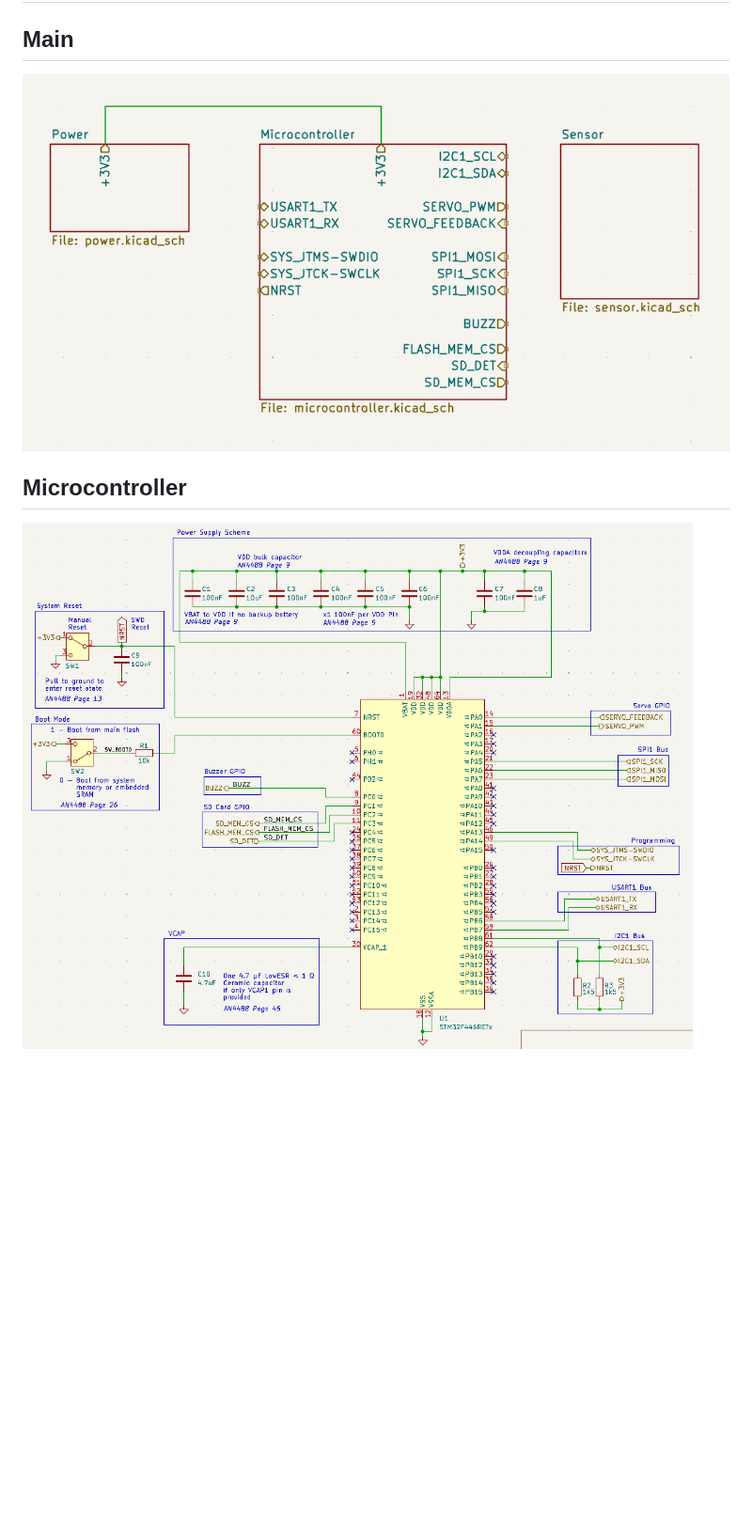
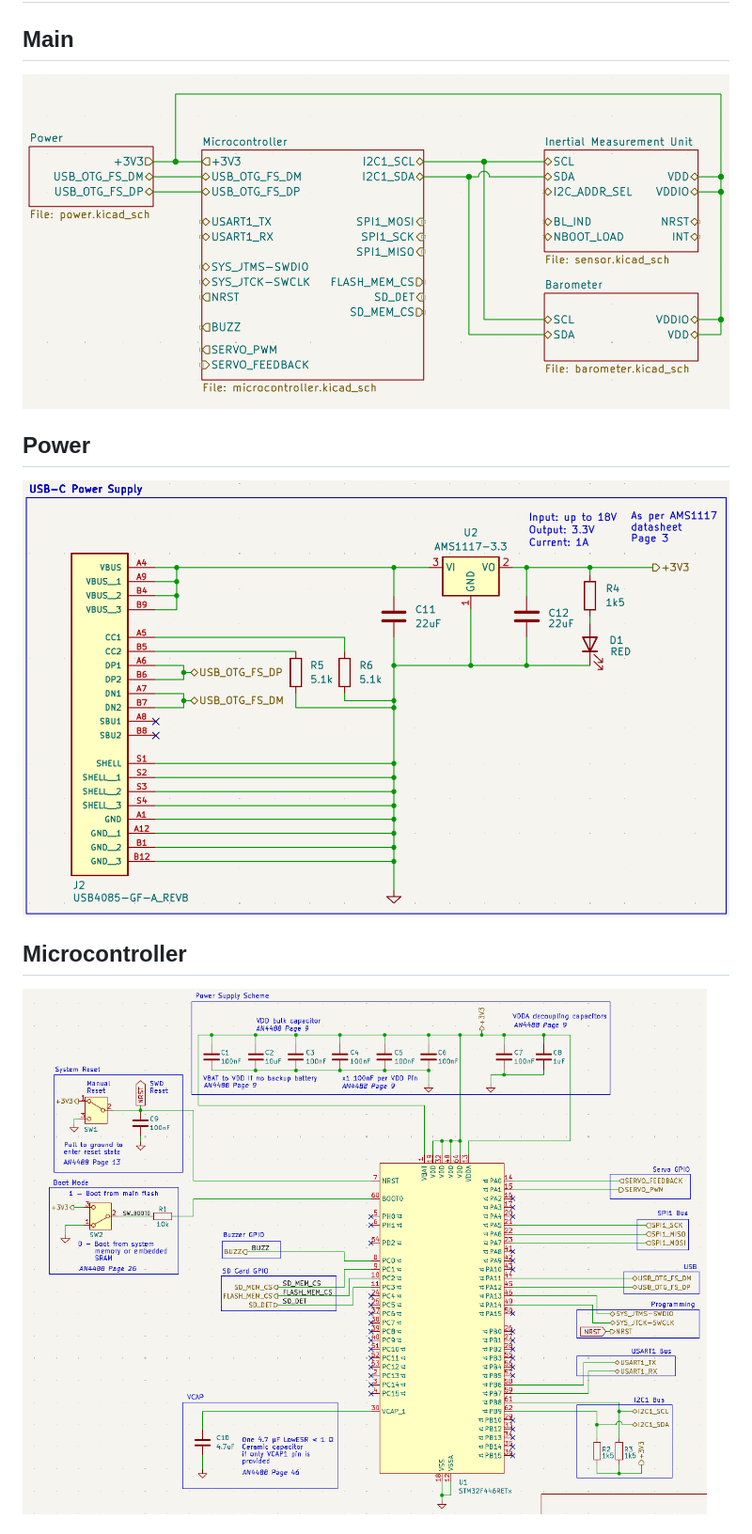
Before and after one commit to elenajusto/smallflightv1, a Markdown page: README.MD, the part around the change printed below. Shown: that part at 94% size. GitHub-like rendering; pictures changed too: images/sch_main.png, images/sch_mcu.png, images/sch_power.png; blank space fills up the shorter version.

Commit message:
update README. update imu to select address, add notte

```diff
--- a/README.MD
+++ b/README.MD
@@ -5,6 +5,8 @@
 ## Main
 ![main](images/sch_main.png)
 
+## Power
+![power](images/sch_power.png)
 
 ## Microcontroller
 ![mcu](images/sch_mcu.png)
```
Also changed, not shown: other parts of README.MD (+5 -2 lines), images/sch_barometer.png (added), images/sch_imu.png (added), 12 other files.
